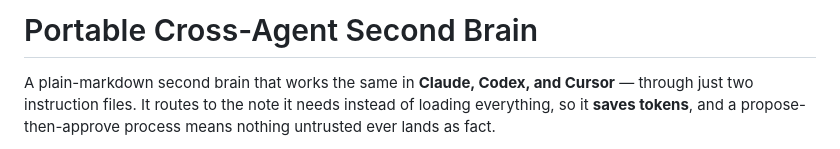
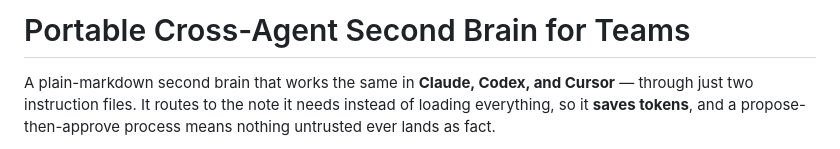
Before and after one commit to policani/portable-cross-agent-second-brain, a Markdown page: README.md, the part around the change. GitHub-like rendering.

Commit message:
Revise README title for clarity and context
Updated the title to specify 'for Teams' and improved clarity.

```diff
--- a/README.md
+++ b/README.md
@@ -1,4 +1,4 @@
-# Portable Cross-Agent Second Brain
+# Portable Cross-Agent Second Brain for Teams
 
 A plain-markdown second brain that works the same in **Claude, Codex, and
 Cursor** — through just two instruction files. It routes to the note it needs
```
